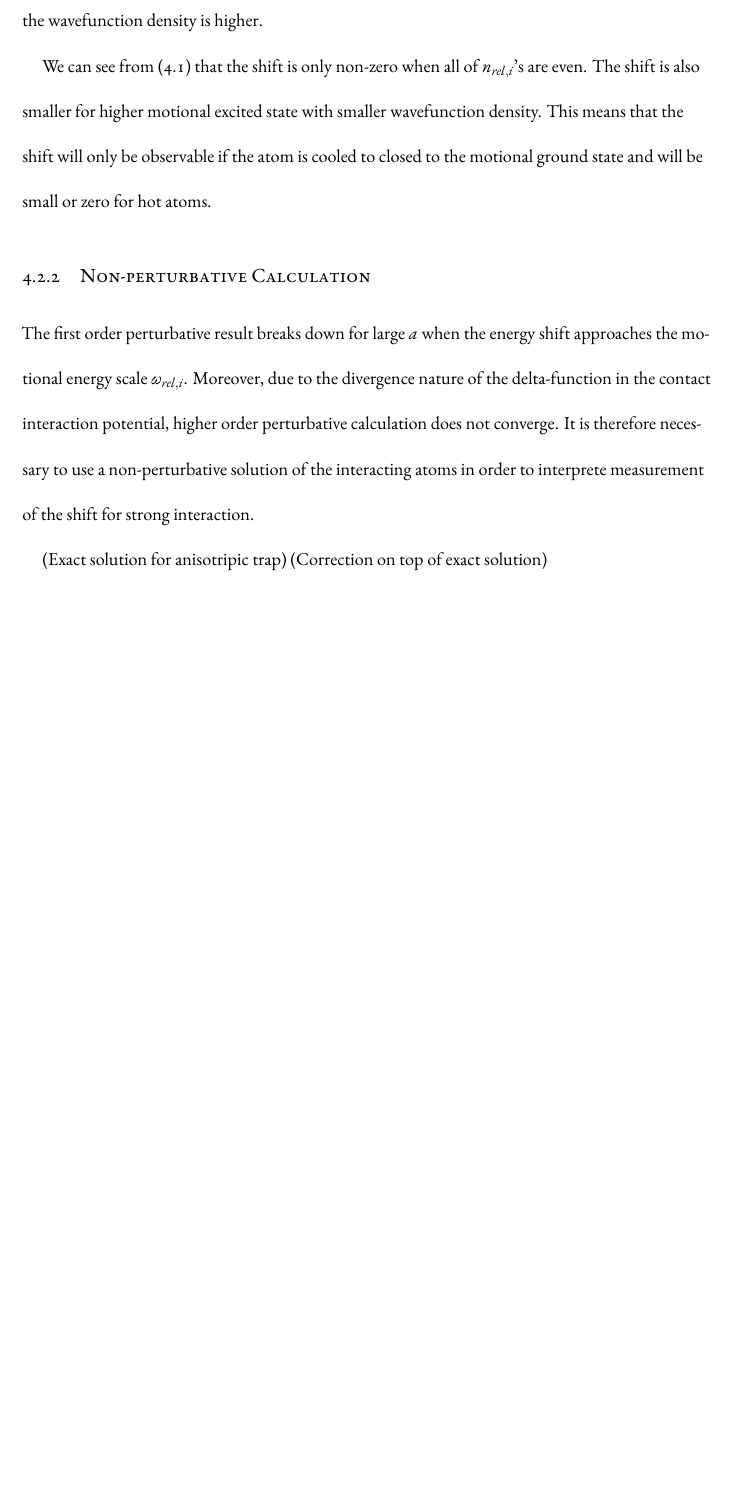
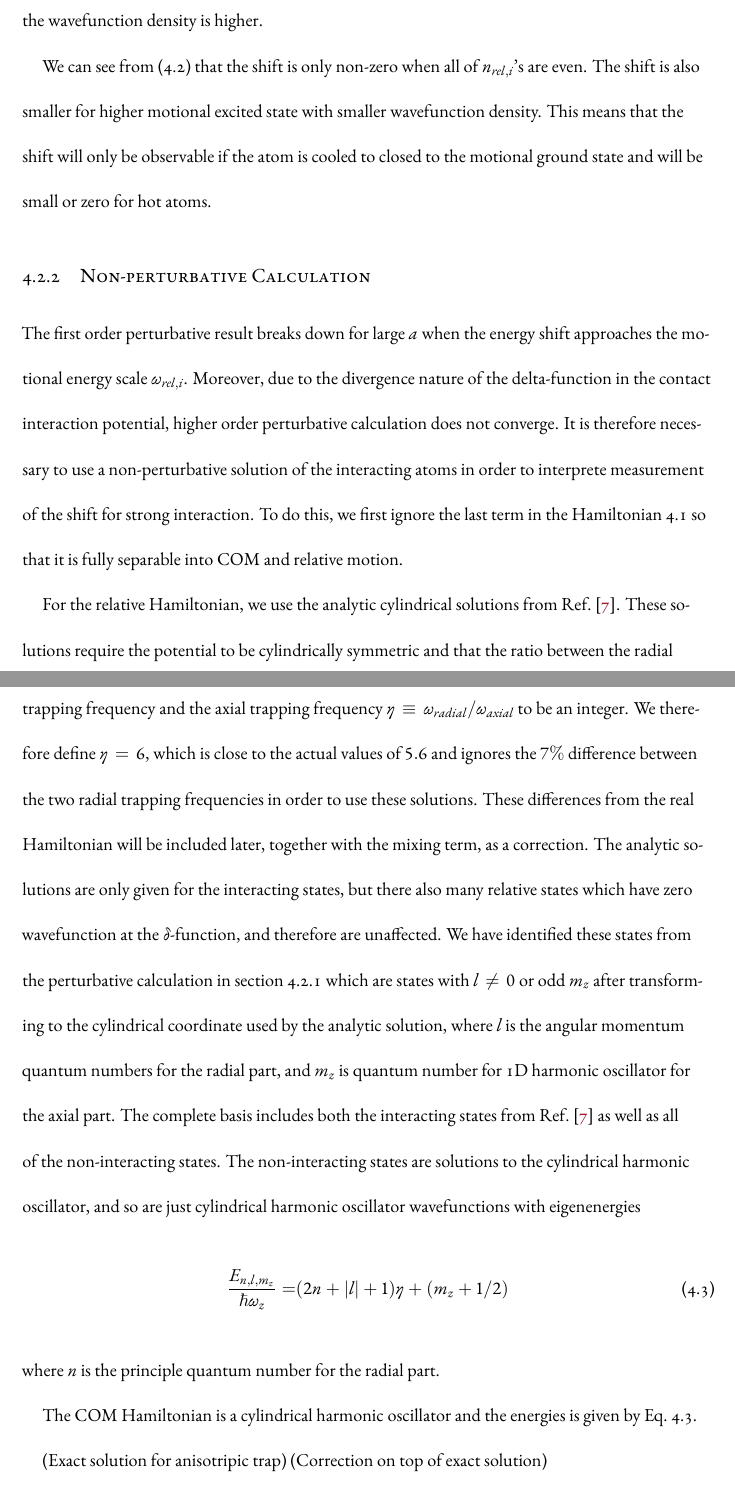
Before and after one commit to yuyichao/grad-thesis, a LaTeX thesis (dissertation.tex, which reads chapters/interaction-shift.tex): part of page 48 of 109 before the commit and two parts of pages 48 and 49 of 110 after it, the two joined at a grey line, cut so that both start at the same text, the shorter picture padded with empty space. Compiled offline with XeLaTeX.

Commit message:
[interaction-shift] wip: non-pertubation theory

```diff
--- a/chapters/interaction-shift.tex
+++ b/chapters/interaction-shift.tex
@@ -114,6 +116,42 @@ Moreover, due to the divergence nature of the delta-function in the contact inte
 higher order perturbative calculation does not converge.
 It is therefore necessary to use a non-perturbative solution of the interacting atoms
 in order to interprete measurement of the shift for strong interaction.
+To do this, we first ignore the last term in the Hamiltonian
+\ref{eq:interaction-shift:full-hamiltonian} so that it is fully separable
+into COM and relative motion.
+
+For the relative Hamiltonian, we use the analytic cylindrical solutions
+from Ref.~\cite{idziaszek_analytical_2006}.
+These solutions require the potential to be cylindrically symmetric and
+that the ratio between the radial trapping frequency
+and the axial trapping frequency $\eta\equiv\omega_{radial}/\omega_{axial}$
+to be an integer.
+We therefore define $\eta = 6$, which is close to the actual values of $5.6$
+and ignores the $7 \%$ difference between the two radial trapping frequencies
+in order to use these solutions.
+These differences from the real Hamiltonian will be included later,
+together with the mixing term, as a correction.
+The analytic solutions are only given for the interacting states,
+but there also many relative states which have zero wavefunction at the $\delta$-function,
+and therefore are unaffected.
+We have identified these states from the perturbative calculation
+in section \ref{ch:interaction-shift:theory:perturb}
+which are states with $l\ne0$ or odd $m_z$
+after transforming to the cylindrical coordinate used by the analytic solution,
+where $l$ is the angular momentum quantum numbers for the radial part,
+and $m_z$ is quantum number for 1D harmonic oscillator for the axial part.
+The complete basis includes both the interacting states from
+Ref.~\cite{idziaszek_analytical_2006} as well as all of the non-interacting states.
+The non-interacting states are solutions to the cylindrical harmonic oscillator,
+and so are just cylindrical harmonic oscillator wavefunctions with eigenenergies
+\begin{align*}
+  \frac{E_{n,l,m_z}}{\hbar\omega_z}=&\paren{2 n + |l| + 1}\eta + \paren{m_z + 1/2}
+                                      \numberthis{eq:interaction-shift:cylind-E}
+\end{align*}
+where $n$ is the principle quantum number for the radial part.
+
+The COM Hamiltonian is a cylindrical harmonic oscillator and the energies is given by
+Eq.~\ref{eq:interaction-shift:cylind-E}.
 
 (Exact solution for anisotripic trap)
 (Correction on top of exact solution)
```
Also changed, not shown: references.bib (+16 -0 lines), dissertation.pdf, chapters/interaction-shift.tex (6 more changed lines).
